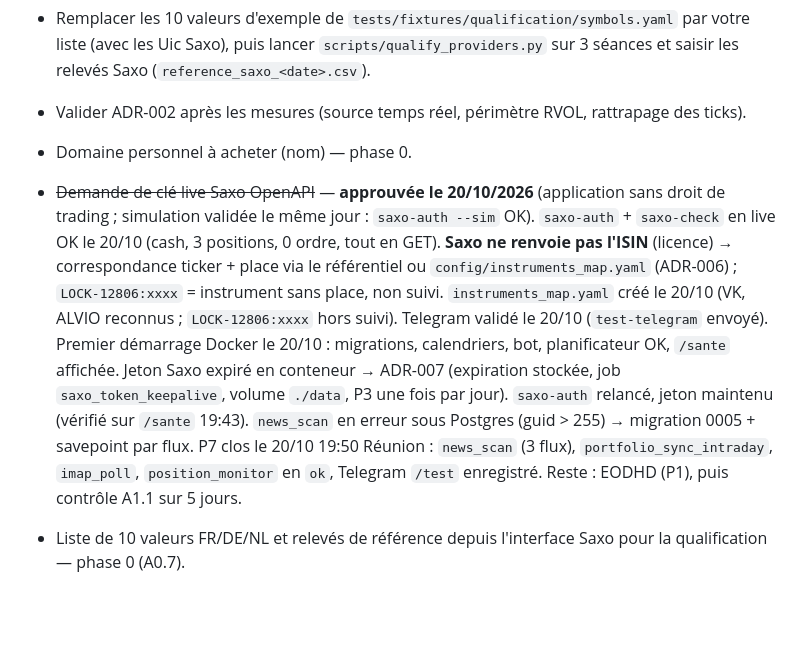
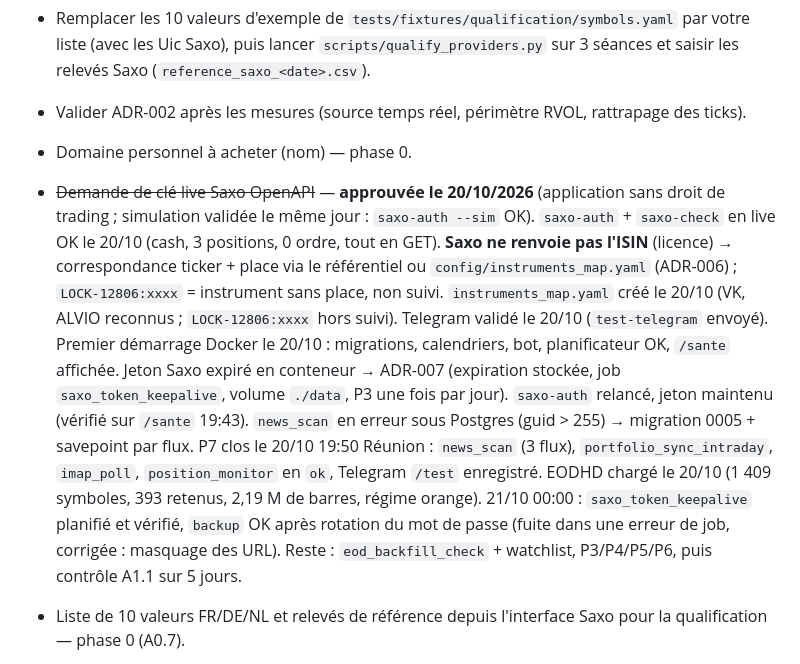
Before and after one commit to rhodeslaurent-dot/Bourse, a Markdown page: docs/15-status.md, the part around the change. Drawn GitHub-style; blank space fills up the shorter version.

Commit message:
docs(status): keepalive verified, backup green after password rotation
Co-Authored-By: Claude Fable 5.1 <noreply@anthropic.com>
Claude-Session: https://claude.ai/code/session_01BaTP5qoZwS4eCvJaYc8tdd

```diff
--- a/docs/15-status.md
+++ b/docs/15-status.md
@@ -42,7 +42,7 @@ Tenu à jour par Claude Code en fin de chaque session (statut ∈ {à faire, en
 - Valider ADR-002 après les mesures (source temps réel, périmètre RVOL, rattrapage des ticks).
 
 - Domaine personnel à acheter (nom) — phase 0.
-- ~~Demande de clé live Saxo OpenAPI~~ — **approuvée le 20/10/2026** (application sans droit de trading ; simulation validée le même jour : `saxo-auth --sim` OK). `saxo-auth` + `saxo-check` en live OK le 20/10 (cash, 3 positions, 0 ordre, tout en GET). **Saxo ne renvoie pas l'ISIN** (licence) → correspondance ticker + place via le référentiel ou `config/instruments_map.yaml` (ADR-006) ; `LOCK-12806:xxxx` = instrument sans place, non suivi. `instruments_map.yaml` créé le 20/10 (VK, ALVIO reconnus ; `LOCK-12806:xxxx` hors suivi). Telegram validé le 20/10 (`test-telegram` envoyé). Premier démarrage Docker le 20/10 : migrations, calendriers, bot, planificateur OK, `/sante` affichée. Jeton Saxo expiré en conteneur → ADR-007 (expiration stockée, job `saxo_token_keepalive`, volume `./data`, P3 une fois par jour). `saxo-auth` relancé, jeton maintenu (vérifié sur `/sante` 19:43). `news_scan` en erreur sous Postgres (guid > 255) → migration 0005 + savepoint par flux. P7 clos le 20/10 19:50 Réunion : `news_scan` (3 flux), `portfolio_sync_intraday`, `imap_poll`, `position_monitor` en `ok`, Telegram `/test` enregistré. Reste : EODHD (P1), puis contrôle A1.1 sur 5 jours.
+- ~~Demande de clé live Saxo OpenAPI~~ — **approuvée le 20/10/2026** (application sans droit de trading ; simulation validée le même jour : `saxo-auth --sim` OK). `saxo-auth` + `saxo-check` en live OK le 20/10 (cash, 3 positions, 0 ordre, tout en GET). **Saxo ne renvoie pas l'ISIN** (licence) → correspondance ticker + place via le référentiel ou `config/instruments_map.yaml` (ADR-006) ; `LOCK-12806:xxxx` = instrument sans place, non suivi. `instruments_map.yaml` créé le 20/10 (VK, ALVIO reconnus ; `LOCK-12806:xxxx` hors suivi). Telegram validé le 20/10 (`test-telegram` envoyé). Premier démarrage Docker le 20/10 : migrations, calendriers, bot, planificateur OK, `/sante` affichée. Jeton Saxo expiré en conteneur → ADR-007 (expiration stockée, job `saxo_token_keepalive`, volume `./data`, P3 une fois par jour). `saxo-auth` relancé, jeton maintenu (vérifié sur `/sante` 19:43). `news_scan` en erreur sous Postgres (guid > 255) → migration 0005 + savepoint par flux. P7 clos le 20/10 19:50 Réunion : `news_scan` (3 flux), `portfolio_sync_intraday`, `imap_poll`, `position_monitor` en `ok`, Telegram `/test` enregistré. EODHD chargé le 20/10 (1 409 symboles, 393 retenus, 2,19 M de barres, régime orange). 21/10 00:00 : `saxo_token_keepalive` planifié et vérifié, `backup` OK après rotation du mot de passe (fuite dans une erreur de job, corrigée : masquage des URL). Reste : `eod_backfill_check` + watchlist, P3/P4/P5/P6, puis contrôle A1.1 sur 5 jours.
 - Liste de 10 valeurs FR/DE/NL et relevés de référence depuis l'interface Saxo pour la qualification — phase 0 (A0.7).
 - Planning de disponibilité par défaut (heures Réunion) à confirmer dans `availability.schedule` — phase 0.
 - Abonnement EODHD EOD+Intraday — phase 1.
```
